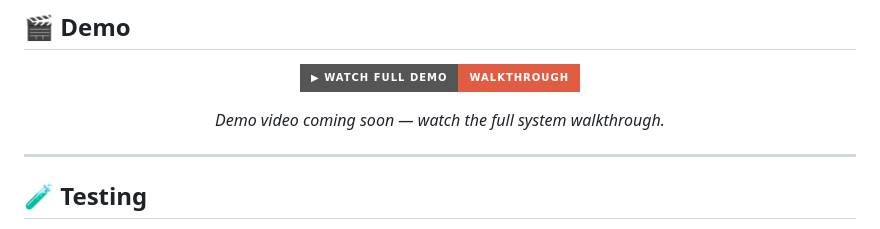
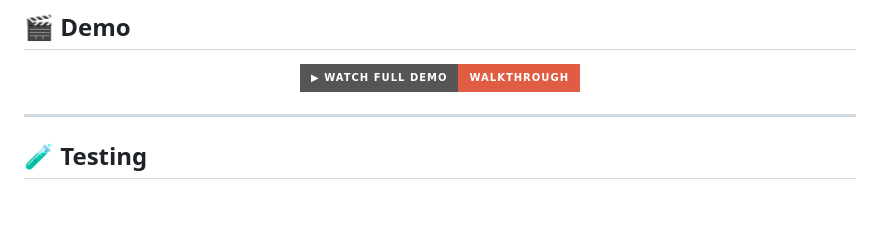
Before and after one commit to JENITH47/secRAG-X, a Markdown page: README.md, the part around the change. Drawn GitHub-style; badges without logos; blank space fills up the shorter version.

```diff
--- a/README.md
+++ b/README.md
@@ -233,7 +233,7 @@ curl -X POST http://localhost:5000/api/ask \
 
 [![Watch Demo](https://img.shields.io/badge/▶%20Watch%20Full%20Demo-Walkthrough-red?style=for-the-badge&logo=youtube&logoColor=white)](https://drive.google.com/file/d/1vLTG0lMg6HAn1Js3o_MlLf30cL28yMXT/view?usp=sharing)
 
-*Demo video coming soon — watch the full system walkthrough.*
+
 
 </div>
 
```
